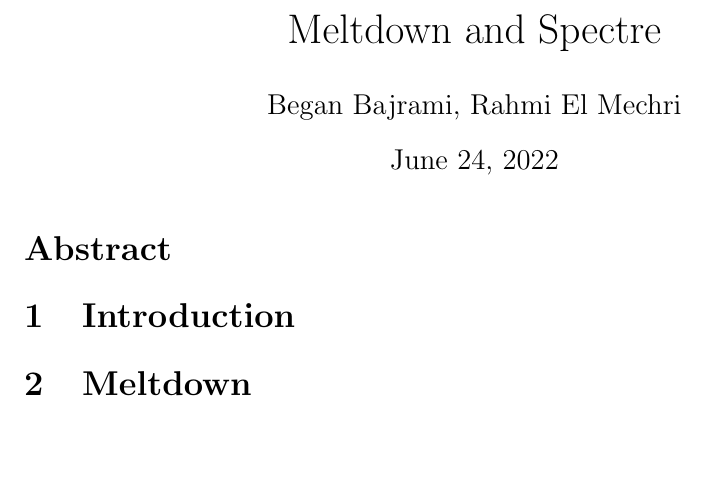
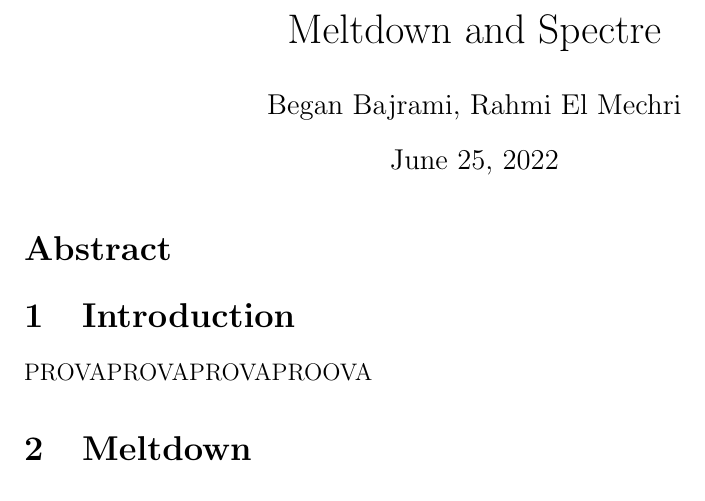
Before and after one commit to rahmec/meltdownandspectre, a LaTeX paper (meltdown-spectre-paper.tex, which reads mainmatter/0-intro.tex): part of the page, cut so that both start at the same text, the shorter picture padded with empty space. The pictures show the PDF file meltdown-spectre-paper.pdf that the author committed with the source.

Commit message:
struttura

```diff
--- /dev/null
+++ b/mainmatter/0-intro.tex
@@ -0,0 +1 @@
+PROVAPROVAPROVAPROOVA
--- a/meltdown-spectre-paper.tex
+++ b/meltdown-spectre-paper.tex
@@ -6,12 +6,23 @@
 \begin{abstract}
 \end{abstract}
 \section{Introduction}
+\input{mainmatter/0-intro.tex}
 \section{Meltdown}
+\input{mainmatter/1-out-of-order.tex.tex}
+\input{mainmatter/3-meltdown.tex}
 \section{Spectre}
+\input{mainmatter/2-branch-prediction.tex}
+\input{mainmatter/4-spectre.tex}
 \section{Exploits}
+\input{mainmatter/5a-meltdown-exploit.tex}
+\input{mainmatter/5b-spectre-exploit.tex}
 \section{Impact}
+\input{mainmatter/6-diffs.tex}
+\input{mainmatter/7-stats.tex}
 \section{Mitigations}
+\input{mainmatter/8-mitigation.tex}
 \subsection{Meltdown mitigations}
 \subsection{Spectre mitigations}
 \section{Conclusion}
+\input{mainmatter/9-conclusion.tex}
 \end{document}
```
Also changed, not shown: mainmatter/1-out-of-order.tex (added), mainmatter/2-branch-prediction.tex (added), mainmatter/3-meltdown.tex (added), mainmatter/4-spectre.tex (added), mainmatter/5a-meltdown-exploit.tex (added), mainmatter/5b-spectre-exploit.tex (added), mainmatter/6-diffs.tex (added), mainmatter/7-stats.tex (added), mainmatter/8-mitigation.tex (added), mainmatter/9-conclusion.tex (added), meltdown-spectre-paper.pdf, 2 other files.
